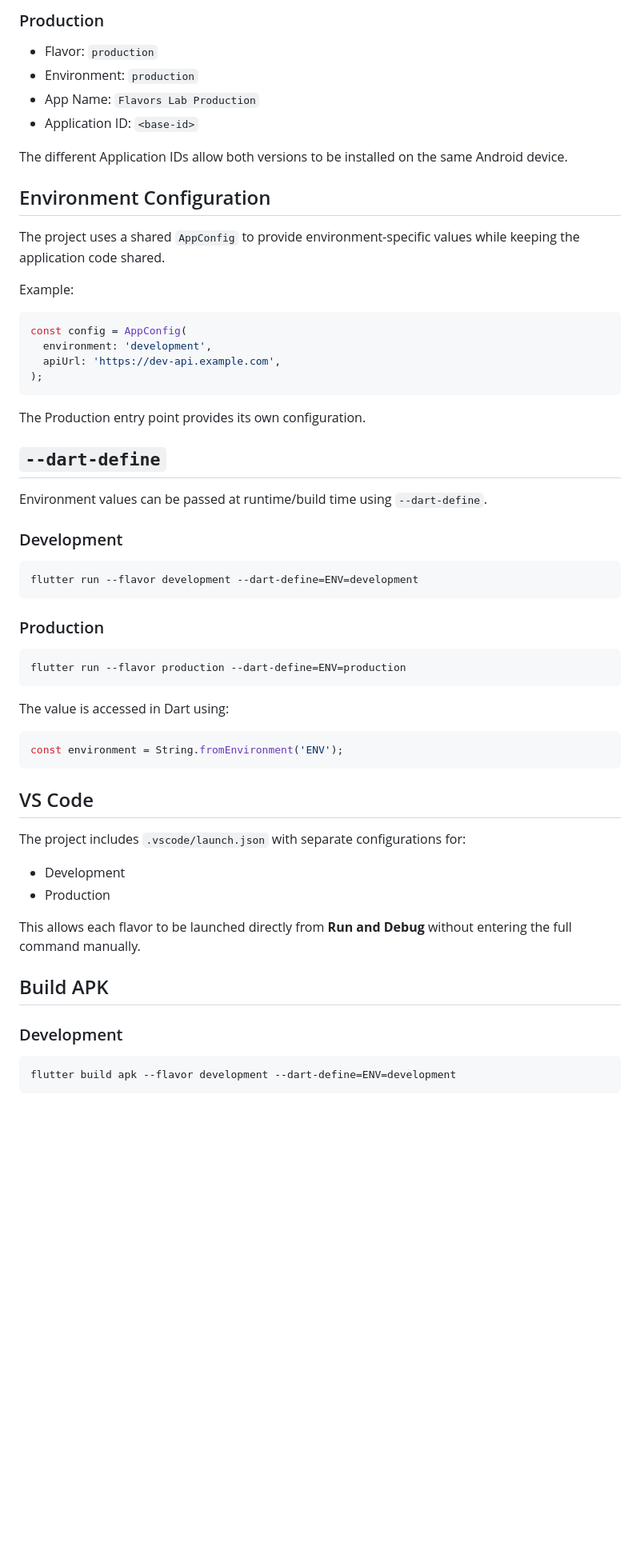
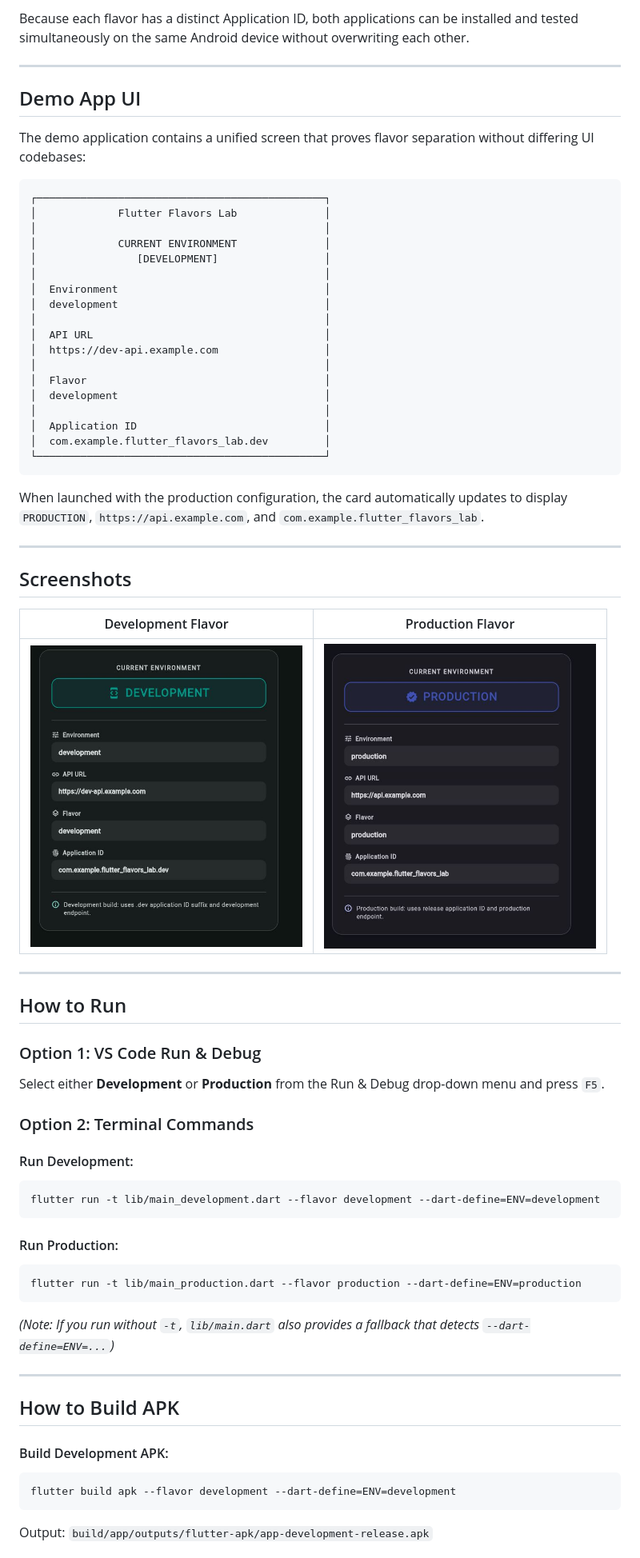
Before and after one commit to manar42/flutter_flavors_lab, a Markdown page: README.md, the part around one of its changes. Shown at 80% size. Drawn GitHub-style; pictures changed too: assets/images/dev.JPG (added), assets/images/pro.JPG (added); blank space fills up the shorter version.

````diff
--- a/README.md
+++ b/README.md
@@ -45,64 +75,71 @@ android/
 
-### Production
+Because each flavor has a distinct Application ID, both applications can be installed and tested simultaneously on the same Android device without overwriting each other.
 
-* Flavor: `production`
-* Environment: `production`
-* App Name: `Flavors Lab Production`
-* Application ID: `<base-id>`
+---
 
-The different Application IDs allow both versions to be installed on the same Android device.
+## Demo App UI
 
-## Environment Configuration
+The demo application contains a unified screen that proves flavor separation without differing UI codebases:
 
-The project uses a shared `AppConfig` to provide environment-specific values while keeping the application code shared.
-
-Example:
-
-```dart
-const config = AppConfig(
-  environment: 'development',
-  apiUrl: 'https://dev-api.example.com',
-);
+```text
+┌──────────────────────────────────────────────┐
+│             Flutter Flavors Lab              │
+│                                              │
+│             CURRENT ENVIRONMENT              │
+│                [DEVELOPMENT]                 │
+│                                              │
+│  Environment                                 │
+│  development                                 │
+│                                              │
+│  API URL                                     │
+│  https://dev-api.example.com                 │
+│                                              │
+│  Flavor                                      │
+│  development                                 │
+│                                              │
+│  Application ID                              │
+│  com.example.flutter_flavors_lab.dev         │
+└──────────────────────────────────────────────┘
 ```
 
-The Production entry point provides its own configuration.
+When launched with the production configuration, the card automatically updates to display `PRODUCTION`, `https://api.example.com`, and `com.example.flutter_flavors_lab`.
 
-## `--dart-define`
+---
 
-Environment values can be passed at runtime/build time using `--dart-define`.
+## Screenshots
 
-### Development
+| Development Flavor | Production Flavor |
+| :---: | :---: |
+| <img src="assets/images/dev.JPG" width="340" alt="Development Flavor Screenshot" /> | <img src="assets/images/pro.JPG" width="340" alt="Production Flavor Screenshot" /> |
 
+---
+
+## How to Run
+
+### Option 1: VS Code Run & Debug
+Select either **Development** or **Production** from the Run & Debug drop-down menu and press `F5`.
+
+### Option 2: Terminal Commands
+
+#### Run Development:
 ```bash
-flutter run --flavor development --dart-define=ENV=development
+flutter run -t lib/main_development.dart --flavor development --dart-define=ENV=development
 ```
 
-### Production
-
+#### Run Production:
 ```bash
-flutter run --flavor production --dart-define=ENV=production
+flutter run -t lib/main_production.dart --flavor production --dart-define=ENV=production
 ```
 
-The value is accessed in Dart using:
+*(Note: If you run without `-t`, `lib/main.dart` also provides a fallback that detects `--dart-define=ENV=...`)*
 
-```dart
-const environment = String.fromEnvironment('ENV');
-```
+---
 
-## VS Code
+## How to Build APK
 
-The project includes `.vscode/launch.json` with separate configurations for:
-
-* Development
-* Production
-
-This allows each flavor to be launched directly from **Run and Debug** without entering the full command manually.
-
-## Build APK
-
-### Development
-
+#### Build Development APK:
 ```bash
 flutter build apk --flavor development --dart-define=ENV=development
 ```
+Output: `build/app/outputs/flutter-apk/app-development-release.apk`
 
````
Also changed, not shown: other parts of README.md (+69 -47 lines), 5 other files.
